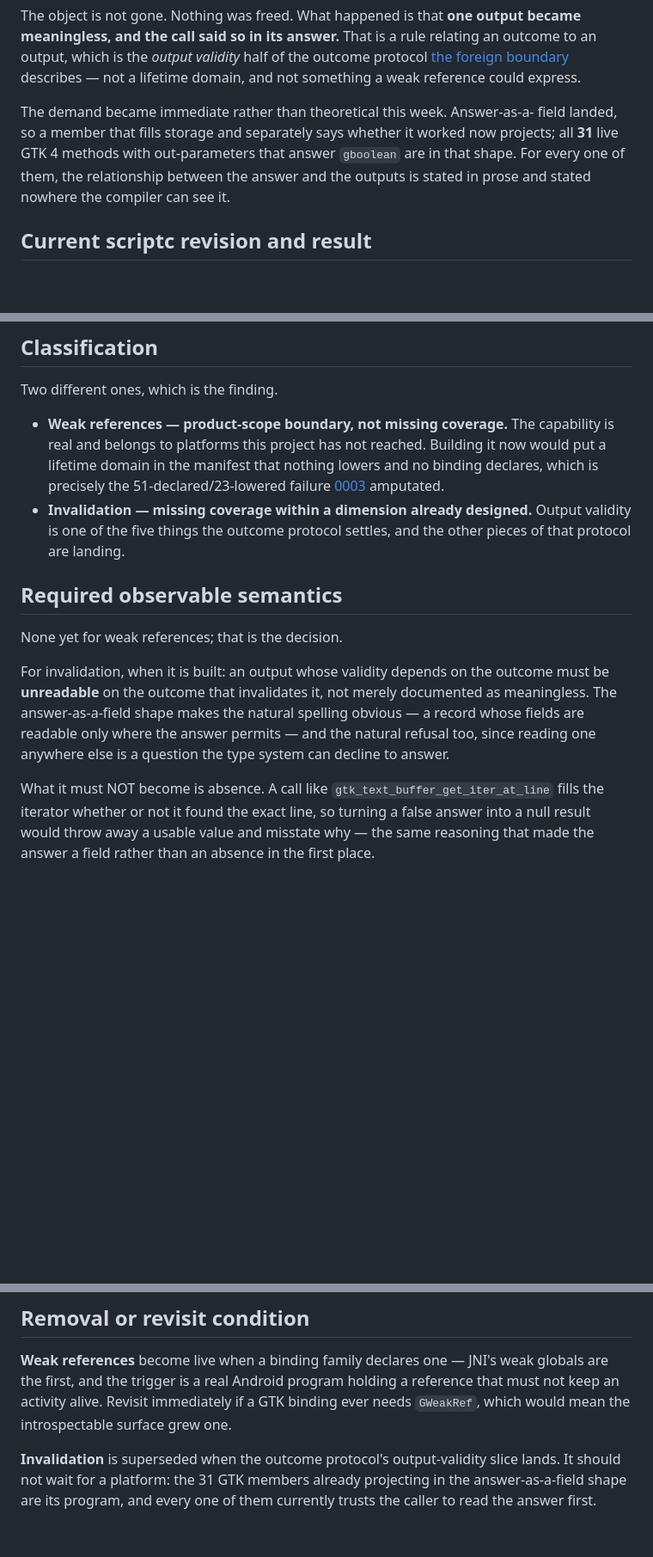
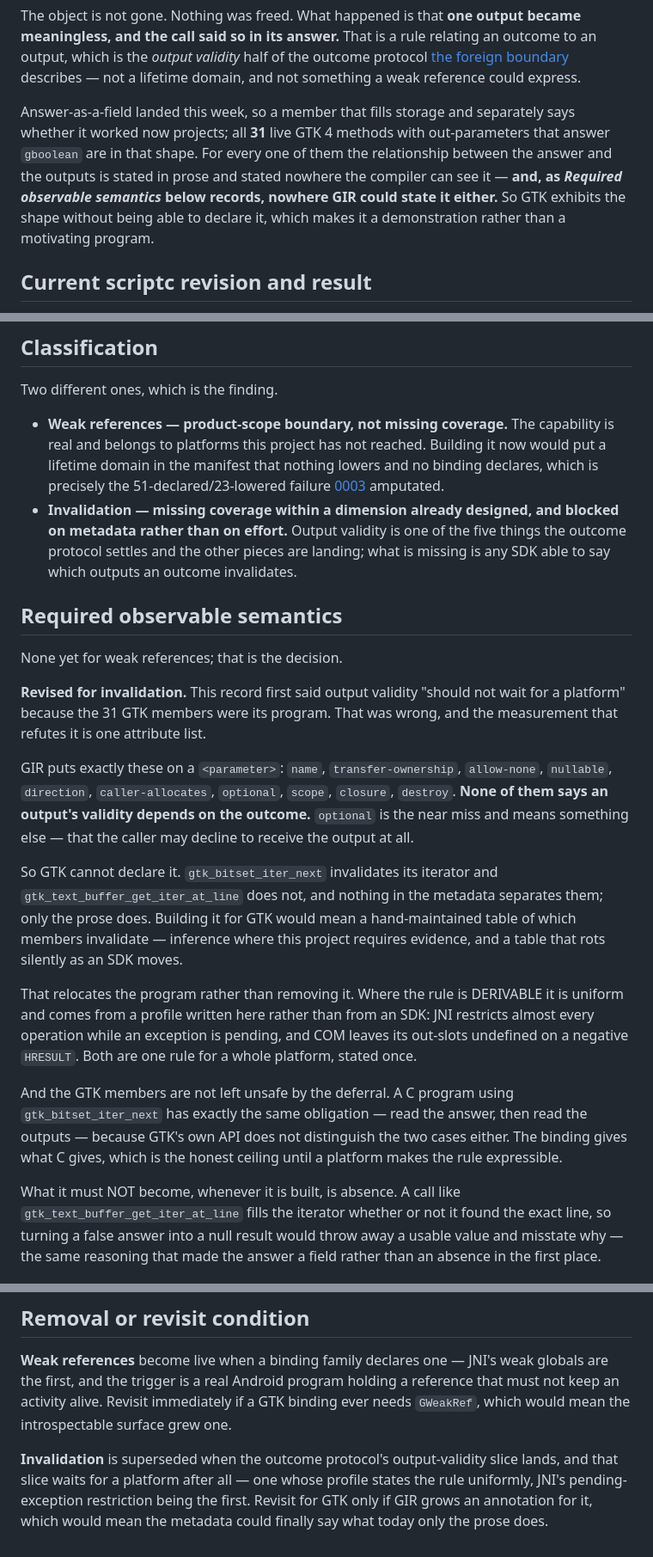
Before and after one commit to AkisArou/native-typescript, a Markdown page: docs/records/0007-weak-and-invalid-are-not-one-thing.md, 3 parts joined by grey strips. Shown at 86% size. Rendered like a GitHub page; blank space fills up the shorter version.

Commit message:
Correct 0007: output validity waits for a platform after all
The record said the invalidation half "should not wait for a platform" because
the 31 GTK members in the answer-as-a-field shape were its program. Measuring
what GIR can express refutes that.

GIR puts exactly ten attributes on a parameter — name, transfer-ownership,
allow-none, nullable, direction, caller-allocates, optional, scope, closure,
destroy — and none says an output's validity depends on the outcome. `optional`
is the near miss and means the caller may decline the output entirely. So
gtk_bitset_iter_next, which invalidates its iterator, and
gtk_text_buffer_get_iter_at_line, which does not, are indistinguishable in
metadata and differ only in prose.

Building it for GTK would therefore mean a hand-maintained table of which
members invalidate: inference where this project requires evidence, and a table
that rots as an SDK moves. GTK exhibits the shape without being able to declare
it, which makes it a demonstration rather than a motivating program.

The program relocates rather than disappearing. Where the rule is derivable it
is uniform and comes from a profile written here — JNI restricting almost every
operation while an exception is pending, COM leaving out-slots undefined on a
negative HRESULT. One rule per platform, stated once.

And nothing is left unsafe by the deferral, which is the part that makes this a
correction rather than a retreat: a C program calling gtk_bitset_iter_next has
the same obligation for the same reason, because GTK's own API does not
separate the two cases either. The binding gives what C gives.

Co-Authored-By: Claude Opus 5 <noreply@anthropic.com>
Claude-Session: https://claude.ai/code/session_012QbCSmGr3hf6mo1pNYWeNP

```diff
--- a/docs/records/0007-weak-and-invalid-are-not-one-thing.md
+++ b/docs/records/0007-weak-and-invalid-are-not-one-thing.md
@@ -44,12 +44,14 @@ relating an outcome to an output, which is the *output validity* half of the
 outcome protocol [the foreign boundary](../foreign-boundary.md) describes —
 not a lifetime domain, and not something a weak reference could express.
 
-The demand became immediate rather than theoretical this week. Answer-as-a-
-field landed, so a member that fills storage and separately says whether it
-worked now projects; all **31** live GTK 4 methods with out-parameters that
-answer `gboolean` are in that shape. For every one of them, the relationship
-between the answer and the outputs is stated in prose and stated nowhere the
-compiler can see it.
+Answer-as-a-field landed this week, so a member that fills storage and
+separately says whether it worked now projects; all **31** live GTK 4 methods
+with out-parameters that answer `gboolean` are in that shape. For every one of
+them the relationship between the answer and the outputs is stated in prose and
+stated nowhere the compiler can see it — **and, as *Required observable
+semantics* below records, nowhere GIR could state it either.** So GTK exhibits
+the shape without being able to declare it, which makes it a demonstration
+rather than a motivating program.
 
 ## Current scriptc revision and result
 
@@ -67,22 +69,44 @@ Two different ones, which is the finding.
   Building it now would put a lifetime domain in the manifest that nothing
   lowers and no binding declares, which is precisely the 51-declared/23-lowered
   failure [0003](0003-vocabulary-narrowing.md) amputated.
-- **Invalidation — missing coverage within a dimension already designed.**
-  Output validity is one of the five things the outcome protocol settles, and
-  the other pieces of that protocol are landing.
+- **Invalidation — missing coverage within a dimension already designed, and
+  blocked on metadata rather than on effort.** Output validity is one of the
+  five things the outcome protocol settles and the other pieces are landing;
+  what is missing is any SDK able to say which outputs an outcome invalidates.
 
 ## Required observable semantics
 
 None yet for weak references; that is the decision.
 
-For invalidation, when it is built: an output whose validity depends on the
-outcome must be **unreadable** on the outcome that invalidates it, not merely
-documented as meaningless. The answer-as-a-field shape makes the natural
-spelling obvious — a record whose fields are readable only where the answer
-permits — and the natural refusal too, since reading one anywhere else is a
-question the type system can decline to answer.
+**Revised for invalidation.** This record first said output validity "should
+not wait for a platform" because the 31 GTK members were its program. That was
+wrong, and the measurement that refutes it is one attribute list.
 
-What it must NOT become is absence. A call like
+GIR puts exactly these on a `<parameter>`: `name`, `transfer-ownership`,
+`allow-none`, `nullable`, `direction`, `caller-allocates`, `optional`, `scope`,
+`closure`, `destroy`. **None of them says an output's validity depends on the
+outcome.** `optional` is the near miss and means something else — that the
+caller may decline to receive the output at all.
+
+So GTK cannot declare it. `gtk_bitset_iter_next` invalidates its iterator and
+`gtk_text_buffer_get_iter_at_line` does not, and nothing in the metadata
+separates them; only the prose does. Building it for GTK would mean a
+hand-maintained table of which members invalidate — inference where this
+project requires evidence, and a table that rots silently as an SDK moves.
+
+That relocates the program rather than removing it. Where the rule is
+DERIVABLE it is uniform and comes from a profile written here rather than from
+an SDK: JNI restricts almost every operation while an exception is pending, and
+COM leaves its out-slots undefined on a negative `HRESULT`. Both are one rule
+for a whole platform, stated once.
+
+And the GTK members are not left unsafe by the deferral. A C program using
+`gtk_bitset_iter_next` has exactly the same obligation — read the answer, then
+read the outputs — because GTK's own API does not distinguish the two cases
+either. The binding gives what C gives, which is the honest ceiling until a
+platform makes the rule expressible.
+
+What it must NOT become, whenever it is built, is absence. A call like
 `gtk_text_buffer_get_iter_at_line` fills the iterator whether or not it found
 the exact line, so turning a false answer into a null result would throw away a
 usable value and misstate why — the same reasoning that made the answer a field
@@ -150,6 +174,7 @@ binding ever needs `GWeakRef`, which would mean the introspectable surface
 grew one.
 
 **Invalidation** is superseded when the outcome protocol's output-validity
-slice lands. It should not wait for a platform: the 31 GTK members already
-projecting in the answer-as-a-field shape are its program, and every one of
-them currently trusts the caller to read the answer first.
+slice lands, and that slice waits for a platform after all — one whose profile
+states the rule uniformly, JNI's pending-exception restriction being the first.
+Revisit for GTK only if GIR grows an annotation for it, which would mean the
+metadata could finally say what today only the prose does.
```
Also changed, not shown: other parts of docs/records/0007-weak-and-invalid-are-not-one-thing.md (+1 -1 lines), docs/status.md (+11 -4 lines).
